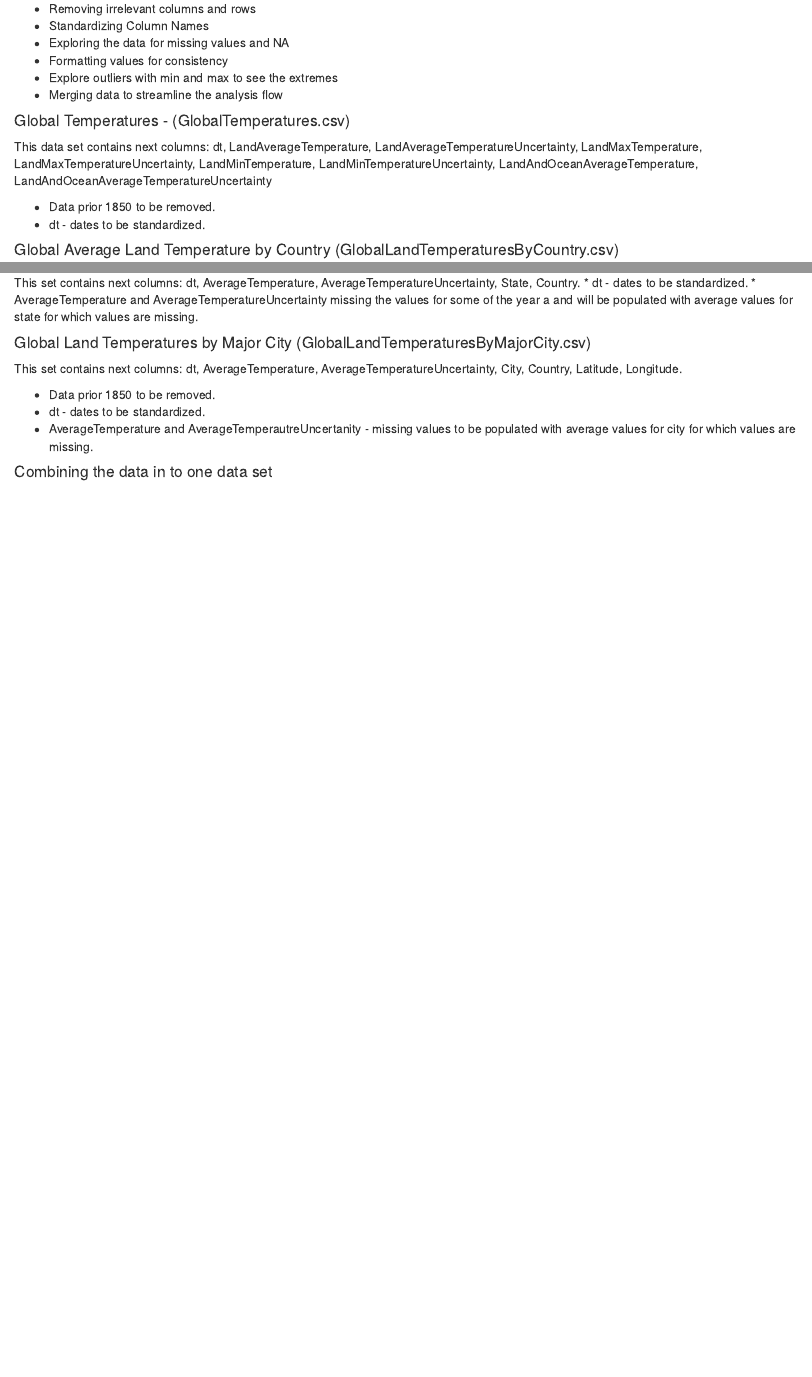
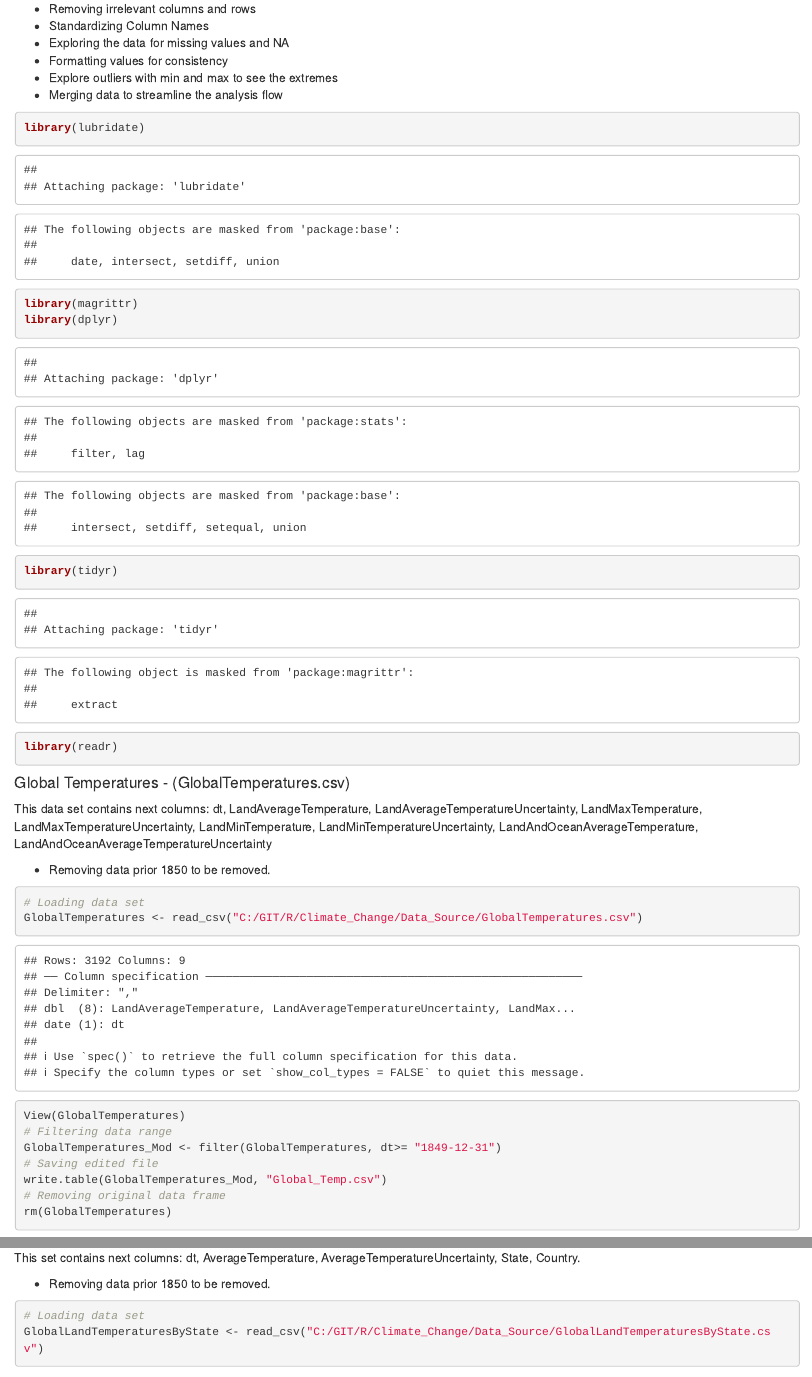
Before and after one commit to slavisha84/Climate_Change, an R Markdown document (Project_Details.Rmd): the page in a window 1100 px wide, from 580 px down, and a second part further down, joined at a grey line. Rendered offline with R 4.5, knitr and Pandoc, with nearby package versions; some code elsewhere in the file could not run offline; long lines of code are wrapped.

Commit message:
Markdown Update

````diff
--- a/Project_Details.Rmd
+++ b/Project_Details.Rmd
@@ -38,14 +38,29 @@ I will be providing the analysis that might include dynamic graphs and charts wi
 * Explore outliers with min and max to see the extremes
 * Merging data to streamline the analysis flow
 
+```{r ilibraries}
+library(lubridate)
+library(magrittr)
+library(dplyr)
+library(tidyr)
+library(readr)
+```
+
 #### Global Temperatures - (GlobalTemperatures.csv)
 This data set contains next columns: dt, LandAverageTemperature, LandAverageTemperatureUncertainty, LandMaxTemperature, LandMaxTemperatureUncertainty, LandMinTemperature, LandMinTemperatureUncertainty, LandAndOceanAverageTemperature, LandAndOceanAverageTemperatureUncertainty
 
-* Data prior 1850 to be removed.
-* dt - dates to be standardized.
+* Removing data prior 1850 to be removed.
 
-```{r TempGlobal}
-
+```{r TempGlobal, message=TRUE}
+# Loading data set
+GlobalTemperatures <- read_csv("C:/GIT/R/Climate_Change/Data_Source/GlobalTemperatures.csv")
+View(GlobalTemperatures)
+# Filtering data range
+GlobalTemperatures_Mod <- filter(GlobalTemperatures, dt>= "1849-12-31")
+# Saving edited file
+write.table(GlobalTemperatures_Mod, "Global_Temp.csv")
+# Removing original data frame
+rm(GlobalTemperatures)
 ```
 
 #### Global Average Land Temperature by Country (GlobalLandTemperaturesByCountry.csv)
@@ -61,8 +82,9 @@ This set contains next columns: dt, AverageTemperature, AverageTemperautreUncert
 
 #### Global Average Land Temperature by State (GlobalLandTemperaturesByState.csv)
 This set contains next columns: dt, AverageTemperature, AverageTemperatureUncertainty, State,	Country.
-* dt - dates to be standardized.
-* AverageTemperature and AverageTemperatureUncertainty missing the values for some of the year a and will be populated with average values for state for which values are missing.
+
+* Removing data prior 1850 to be removed.
 
 ```{r TempByStates}
-
+# Loading data set
+GlobalLandTemperaturesByState <- read_csv("C:/GIT/R/Climate_Change/Data_Source/GlobalLandTemperaturesByState.csv")
@@ -71,8 +100,5 @@ This set contains next columns: dt, AverageTemperature, AverageTemperatureUncert
 #### Global Land Temperatures by Major City (GlobalLandTemperaturesByMajorCity.csv)
 This set contains next columns: dt, AverageTemperature, AverageTemperatureUncertainty, City, Country, Latitude, Longitude.
 
-* Data prior 1850 to be removed.
-* dt - dates to be standardized.
-* AverageTemperature and AverageTemperautreUncertanity - missing values to be populated with average values for city for which values are     missing.
+* Removing data prior 1850 to be removed.
 
-```{r TempByCity}
@@ -82 +115,0 @@ This set contains next columns: dt, AverageTemperature, AverageTemperatureUncert
-#### Combining the data in to one data set
````
Also changed, not shown: Project_Details.html, Project_Details.Rmd (33 more changed lines).
